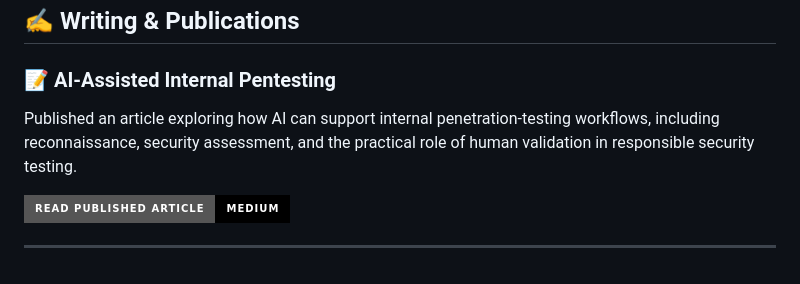
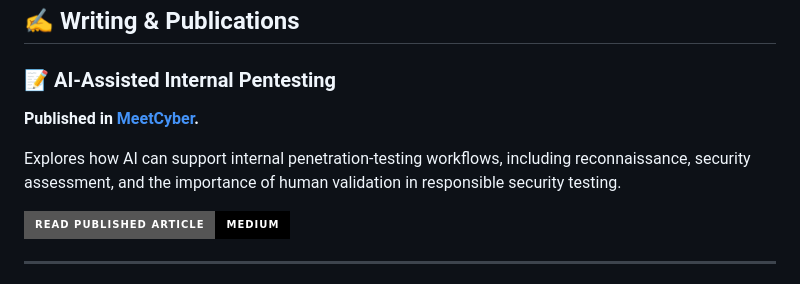
Before and after one commit to AbyssTraveler08/AbyssTraveler08, a Markdown page: README.md, the part around one of its changes. Drawn GitHub-style; badges without logos.

Commit message:
Credit MeetCyber publication in writing section

```diff
--- a/README.md
+++ b/README.md
@@ -125,6 +125,8 @@ I'm a **B.Tech Computer Science student** interested in building practical, reli
 
 ### 📝 AI-Assisted Internal Pentesting
 
-Published an article exploring how AI can support internal penetration-testing workflows, including reconnaissance, security assessment, and the practical role of human validation in responsible security testing.
+**Published in [MeetCyber](https://medium.com/meetcyber).**
+
+Explores how AI can support internal penetration-testing workflows, including reconnaissance, security assessment, and the importance of human validation in responsible security testing.
 
 <p>
```
Also changed, not shown: other parts of README.md (+1 -1 lines).
